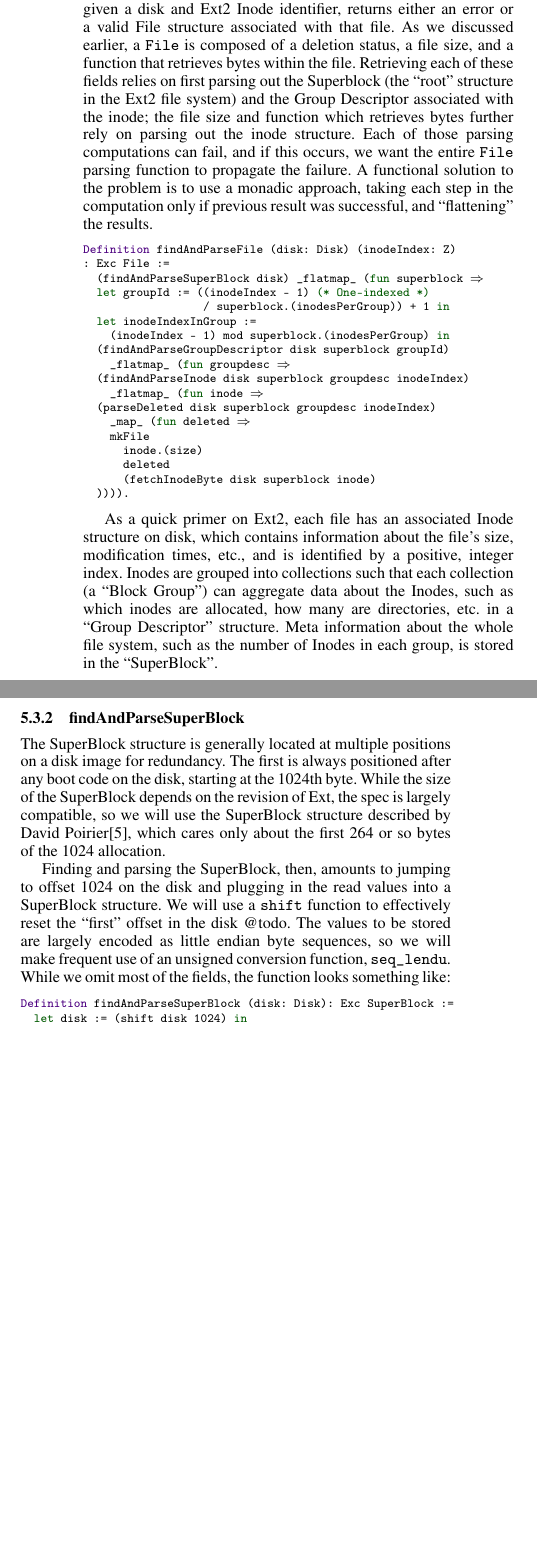
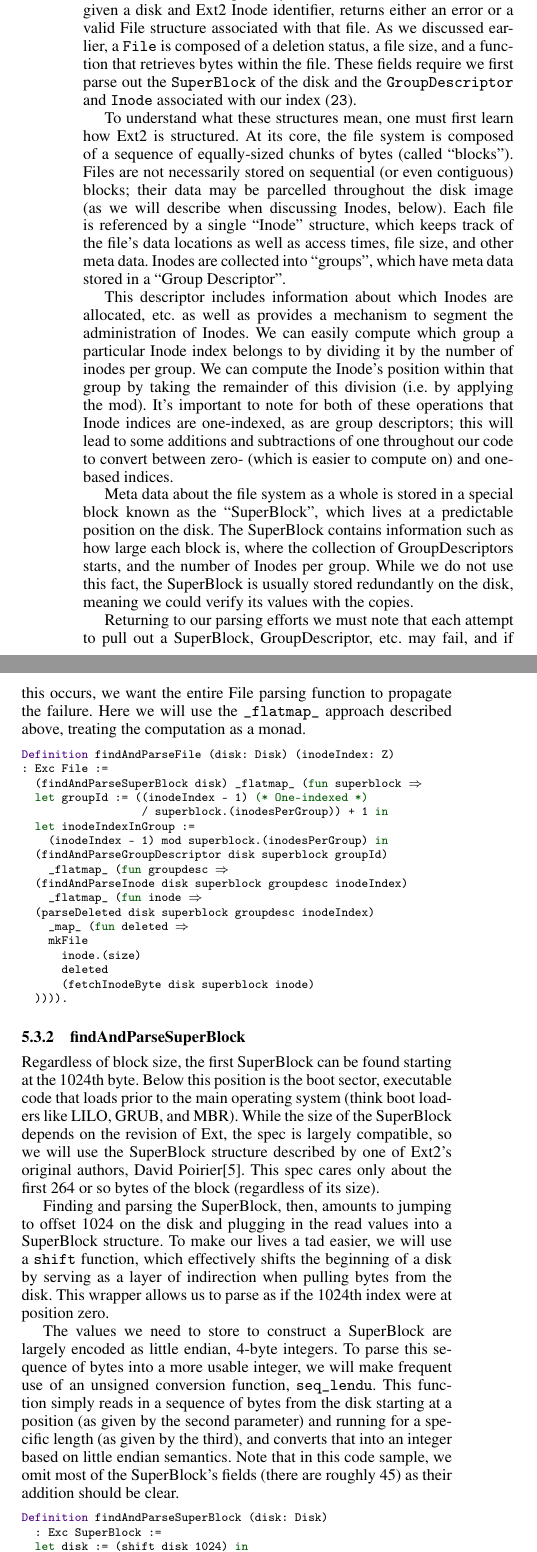
Before and after one commit to cmc333333/forensics-thesis, a LaTeX paper (formalized-forensics.tex): two parts of the columns of page 4 of 8 before the commit and two parts of the columns of page 4 of 9 after it, joined at a grey line, cut so that both start at the same text, the shorter picture padded with empty space. Compiled offline with pdfLaTeX; a missing font is replaced by an installed copy or a similar font.

Commit message:
Expand on some of the parsing explanations

```diff
--- a/formalized-forensics.tex
+++ b/formalized-forensics.tex
@@ -507,14 +509,42 @@ At the outermost conceptual layer, we have a function which, when given a disk
 and Ext2 Inode identifier, returns either an error or a valid File structure
 associated with that file. As we discussed earlier, a {\tt File} is composed
 of a deletion status, a file size, and a function that retrieves bytes within
-the file. Retrieving each of these fields relies on first parsing out the
-Superblock (the ``root'' structure in the Ext2 file system) and the Group
-Descriptor associated with the inode; the file size and function which
-retrieves bytes further rely on parsing out the inode structure. Each of those
-parsing computations can fail, and if this occurs, we want the entire {\tt
-File} parsing function to propagate the failure. A functional solution to the
-problem is to use a monadic approach, taking each step in the computation only
-if previous result was successful, and ``flattening'' the results.
+the file. These fields require we first parse out the {\tt SuperBlock} of the
+disk and the {\tt GroupDescriptor} and {\tt Inode} associated with our index
+({\tt 23}).
+
+To understand what these structures mean, one must first learn how Ext2 is
+structured. At its core, the file system is composed of a sequence of
+equally-sized chunks of bytes (called ``blocks''). Files are not necessarily
+stored on sequential (or even contiguous) blocks; their data may be parcelled
+throughout the disk image (as we will describe when discussing Inodes, below).
+Each file is referenced by a single ``Inode'' structure, which keeps track of
+the file's data locations as well as access times, file size, and other meta
+data. Inodes are collected into ``groups'', which have meta data stored in a
+``Group Descriptor''.
+
+This descriptor includes information about which Inodes are allocated, etc. as
+well as provides a mechanism to segment the administration of Inodes. We can
+easily compute which group a particular Inode index belongs to by dividing it
+by the number of inodes per group. We can compute the Inode's position within
+that group by taking the remainder of this division (i.e. by applying the
+mod). It's important to note for both of these operations that Inode indices
+are one-indexed, as are group descriptors; this will lead to some additions
+and subtractions of one throughout our code to convert between zero- (which is
+easier to compute on) and one-based indices.
+
+Meta data about the file system as a whole is stored in a special block known
+as the ``SuperBlock'', which lives at a predictable position on the disk. The
+SuperBlock contains information such as how large each block is, where the
+collection of GroupDescriptors starts, and the number of Inodes per group.
+While we do not use this fact, the SuperBlock is usually stored redundantly on
+the disk, meaning we could verify its values with the copies.
+
+Returning to our parsing efforts we must note that each attempt to pull out a
+SuperBlock, GroupDescriptor, etc. may fail, and if this occurs, we want the
+entire File parsing function to propagate the failure. Here we will use the
+{\tt \_flatmap\_} approach described above, treating the computation as a
+monad.
 
 \begin{lstlisting}
 Definition findAndParseFile (disk: Disk) (inodeIndex: Z)
@@ -537,34 +567,37 @@ Definition findAndParseFile (disk: Disk) (inodeIndex: Z)
   )))).
 \end{lstlisting}
 
-As a quick primer on Ext2, each file has an associated Inode structure on
-disk, which contains information about the file's size, modification times,
-etc., and is identified by a positive, integer index. Inodes are grouped into
-collections such that each collection (a ``Block Group'') can aggregate data
-about the Inodes, such as which inodes are allocated, how many are
-directories, etc. in a ``Group Descriptor'' structure. Meta information about
-the whole file system, such as the number of Inodes in each group, is stored
-in the ``SuperBlock''.
-
 \subsubsection{findAndParseSuperBlock}
 
-The SuperBlock structure is generally located at multiple positions on a disk
-image for redundancy. The first is always positioned after any boot code on
-the disk, starting at the 1024th byte. While the size of the SuperBlock
-depends on the revision of Ext, the spec is largely compatible, so we will use
-the SuperBlock structure described by David Poirier\cite{non-gnu}, which cares
-only about the first 264 or so bytes of the 1024 allocation.
+Regardless of block size, the first SuperBlock can be found starting at the
+1024th byte. Below this position is the boot sector, executable code that
+loads prior to the main operating system (think boot loaders like LILO, GRUB,
+and MBR). While the size of the SuperBlock depends on the revision of Ext, the
+spec is largely compatible, so we will use the SuperBlock structure described
+by one of Ext2's original authors, David Poirier\cite{non-gnu}. This spec
+cares only about the first 264 or so bytes of the block (regardless of its
+size).
 
 Finding and parsing the SuperBlock, then, amounts to jumping to offset 1024 on
-the disk and plugging in the read values into a SuperBlock structure. We will
-use a {\tt shift} function to effectively reset the ``first'' offset in the
-disk @todo. The values to be stored are largely encoded as little endian byte
-sequences, so we will make frequent use of an unsigned conversion function,
-{\tt seq\_lendu}. While we omit most of the fields, the function looks
-something like:
+the disk and plugging in the read values into a SuperBlock structure. To make
+our lives a tad easier, we will use a {\tt shift} function, which effectively
+shifts the beginning of a disk by serving as a layer of indirection when
+pulling bytes from the disk. This wrapper allows us to parse as if the 1024th
+index were at position zero.
+
+The values we need to store to construct a SuperBlock are largely encoded as
+little endian, 4-byte integers. To parse this sequence of bytes into a more
+usable integer, we will make frequent use of an unsigned conversion function,
+{\tt seq\_lendu}. This function simply reads in a sequence of bytes from the
+disk starting at a position (as given by the second parameter) and running for
+a specific length (as given by the third), and converts that into an integer
+based on little endian semantics. Note that in this code sample, we omit most
+of the SuperBlock's fields (there are roughly 45) as their addition should be
+clear.
 
 \begin{lstlisting}
-Definition findAndParseSuperBlock (disk: Disk): Exc SuperBlock :=
+Definition findAndParseSuperBlock (disk: Disk)
+  : Exc SuperBlock :=
   let disk := (shift disk 1024) in
   (seq_lendu disk 0 4) _flatmap_ (fun inodesCount =>
   (seq_lendu disk 4 4) _flatmap_ (fun blocksCount =>
@@ -610,6 +646,2 @@ array of blocks and simply jump to the relevant position.
 
 \begin{lstlisting}
-Definition ba2Offset (superblock: SuperBlock) (blockAddress: Z) :=
-  1024 (* Boot sector *)
-  (* 1-indexed *)
-  + ((blockSize superblock) * (blockAddress + 1)).
```
Also changed, not shown: formalized-forensics.tex (76 more changed lines).
